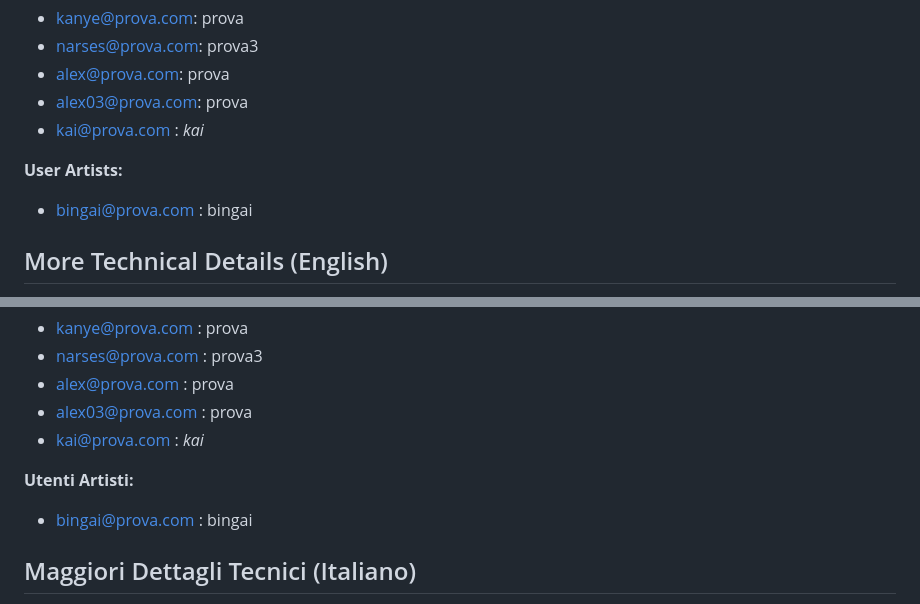
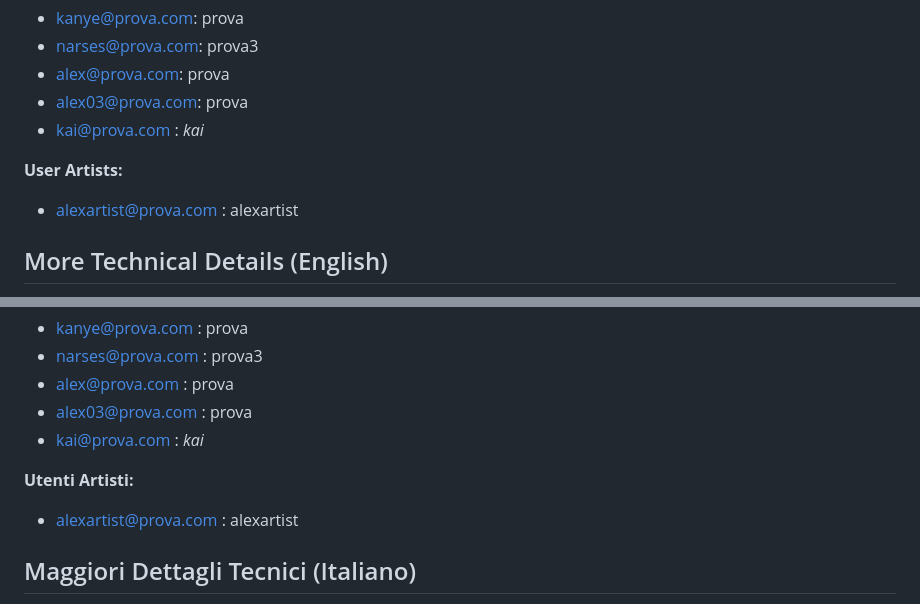
Before and after one commit to a-ruggero/wearartonsleeve, a Markdown page: README.md, 2 parts joined by grey strips. Rendered like a GitHub page.

Commit message:
documentation adjustments

```diff
--- a/README.md
+++ b/README.md
@@ -77,7 +77,7 @@ Use email and password for login. Afterward, you can access your profile page an
 - kai@prova.com : _kai_
 
 **User Artists:**
-- bingai@prova.com : bingai
+- alexartist@prova.com : alexartist
 
 ## More Technical Details (English)
 - Direct access to the server leads to the homepage.
@@ -146,7 +146,7 @@ Per il login sono necessarie l’email e la password con cui ci si è iscritti a
 - kai@prova.com : _kai_
 
 **Utenti Artisti:**
-- bingai@prova.com : bingai
+- alexartist@prova.com : alexartist
 
 ## Maggiori Dettagli Tecnici (Italiano)
 - Accedendo al server, si viene direttamente portati alla home.
```
